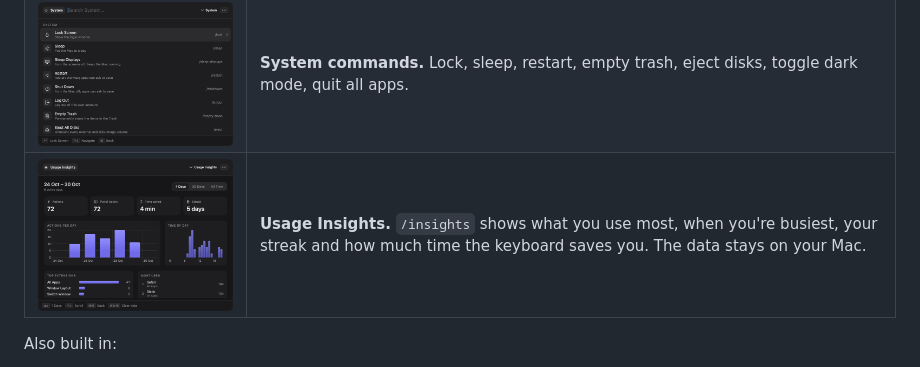
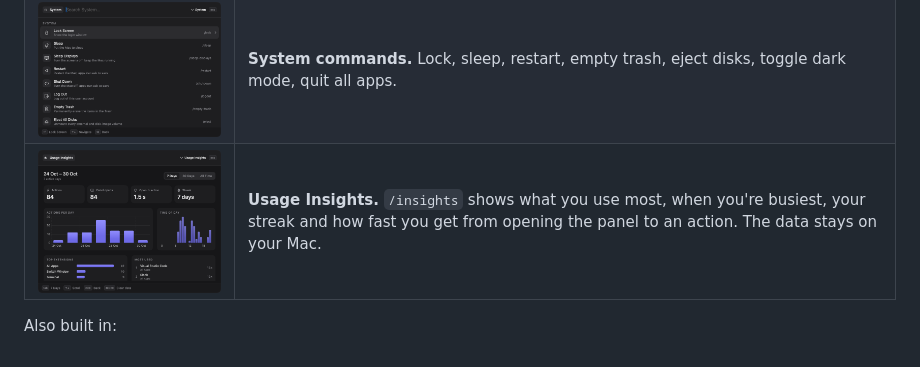
Before and after one commit to burinworks/slashlight, a Markdown page: README.md, the part around the change. GitHub-like rendering; pictures changed too: docs/images/insights-dark.png.

```diff
--- a/README.md
+++ b/README.md
@@ -34,7 +34,7 @@ Apps, files, windows on every Space, a calculator, snippets, clipboard history a
 | <img src="docs/images/commands.png" alt="Command mode listing all extensions" width="420"> | **Command mode.** Type `/` for every extension and your own commands: shell scripts, URLs with `{query}` quicklinks, Shortcuts, HTTP calls and AppleScript. |
 | <img src="docs/images/emoji-dark.png" alt="Emoji picker grid" width="420"> | **Emoji & symbols.** A searchable grid with recents first, plus ⌘ ⌥ → © and friends. |
 | <img src="docs/images/system-dark.png" alt="System commands" width="420"> | **System commands.** Lock, sleep, restart, empty trash, eject disks, toggle dark mode, quit all apps. |
-| <img src="docs/images/insights-dark.png" alt="Usage Insights dashboard" width="420"> | **Usage Insights.** `/insights` shows what you use most, when you're busiest, your streak and how much time the keyboard saves you. The data stays on your Mac. |
+| <img src="docs/images/insights-dark.png" alt="Usage Insights dashboard" width="420"> | **Usage Insights.** `/insights` shows what you use most, when you're busiest, your streak and how fast you get from opening the panel to an action. The data stays on your Mac. |
 
 Also built in:
 
```
Also changed, not shown: CHANGELOG.md (+1 -1 lines), docs/user-guide.md (+1 -1 lines), 3 other files.
